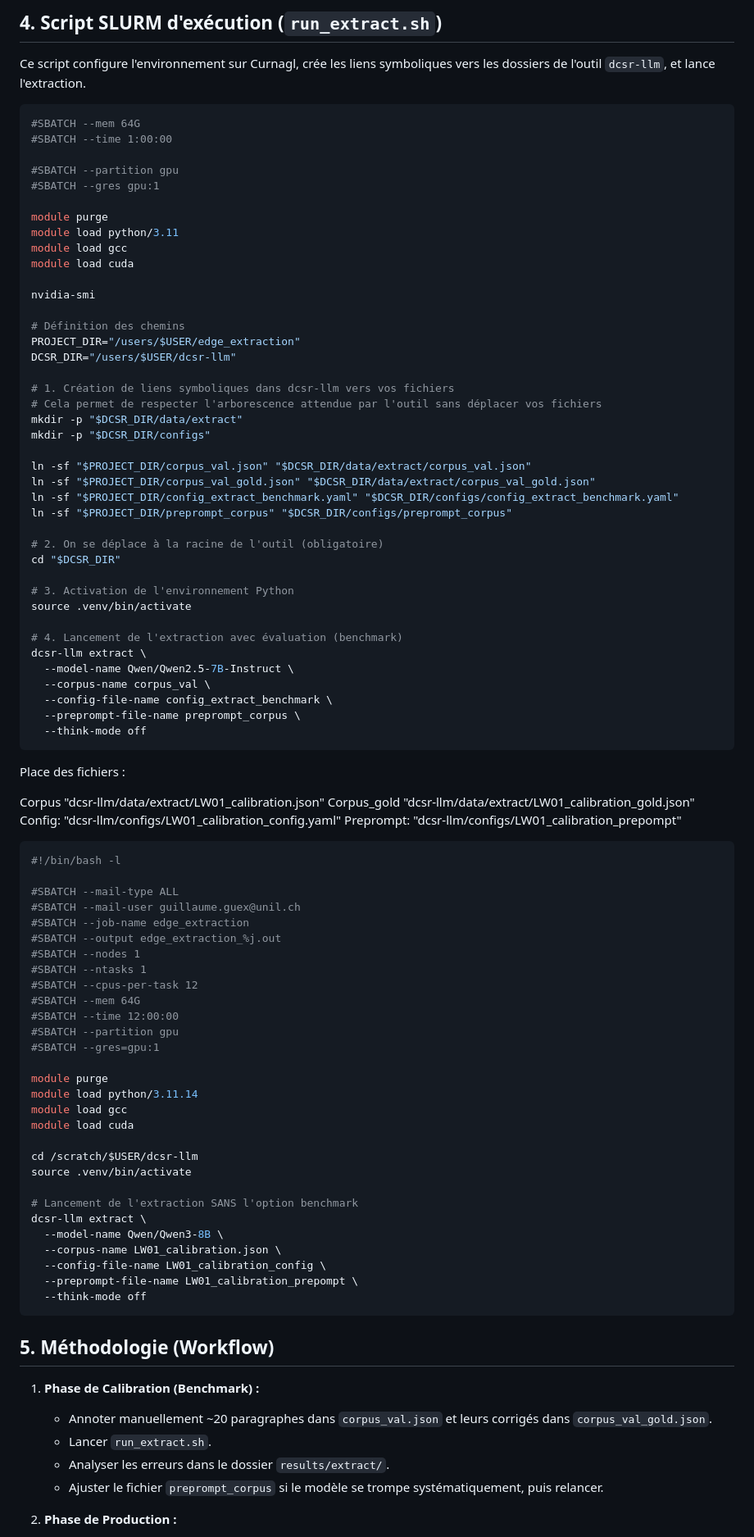
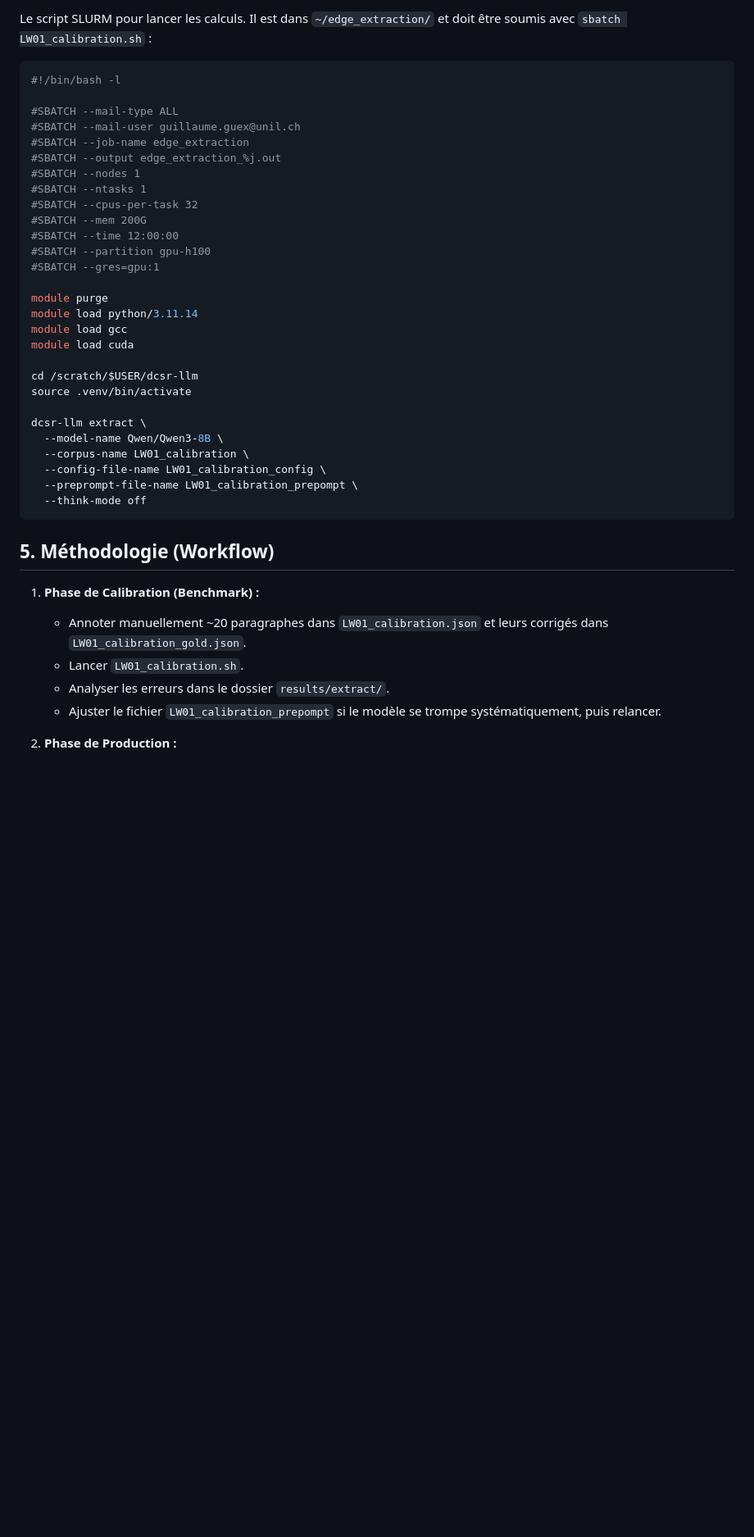
Before and after one commit to gguex/explore_interactive_fictions, a Markdown page: docs/utilisation_dcsr-llm.md, the part around one of its changes. Shown at 82% size. Drawn GitHub-style; blank space fills up the shorter version.

Commit message:
update doc for the use of dcsr-llm

````diff
--- a/docs/server_utilisation.md
+++ b/docs/utilisation_dcsr-llm.md
@@ -361,57 +385,4 @@ Utilisé uniquement lors de la phase de test pour évaluer le modèle. Il contie
-## 4. Script SLURM d'exécution (`run_extract.sh`)
-
-Ce script configure l'environnement sur Curnagl, crée les liens symboliques vers les dossiers de l'outil `dcsr-llm`, et lance l'extraction.
-
-```bash
-#SBATCH --mem 64G
-#SBATCH --time 1:00:00
-
-#SBATCH --partition gpu
-#SBATCH --gres gpu:1
-
-module purge
-module load python/3.11
-module load gcc
-module load cuda
-
-nvidia-smi
-
-# Définition des chemins
-PROJECT_DIR="/users/$USER/edge_extraction"
-DCSR_DIR="/users/$USER/dcsr-llm"
-
-# 1. Création de liens symboliques dans dcsr-llm vers vos fichiers
-# Cela permet de respecter l'arborescence attendue par l'outil sans déplacer vos fichiers
-mkdir -p "$DCSR_DIR/data/extract"
-mkdir -p "$DCSR_DIR/configs"
-
-ln -sf "$PROJECT_DIR/corpus_val.json" "$DCSR_DIR/data/extract/corpus_val.json"
-ln -sf "$PROJECT_DIR/corpus_val_gold.json" "$DCSR_DIR/data/extract/corpus_val_gold.json"
-ln -sf "$PROJECT_DIR/config_extract_benchmark.yaml" "$DCSR_DIR/configs/config_extract_benchmark.yaml"
-ln -sf "$PROJECT_DIR/preprompt_corpus" "$DCSR_DIR/configs/preprompt_corpus"
-
-# 2. On se déplace à la racine de l'outil (obligatoire)
-cd "$DCSR_DIR"
-
-# 3. Activation de l'environnement Python
-source .venv/bin/activate
-
-# 4. Lancement de l'extraction avec évaluation (benchmark)
-dcsr-llm extract \
-  --model-name Qwen/Qwen2.5-7B-Instruct \
-  --corpus-name corpus_val \
-  --config-file-name config_extract_benchmark \
-  --preprompt-file-name preprompt_corpus \
-  --think-mode off
-```
-
-Place des fichiers :
-
-Corpus "dcsr-llm/data/extract/LW01_calibration.json"
-Corpus_gold "dcsr-llm/data/extract/LW01_calibration_gold.json"
-Config: "dcsr-llm/configs/LW01_calibration_config.yaml"
-Preprompt: "dcsr-llm/configs/LW01_calibration_prepompt"
-
+Le script SLURM pour lancer les calculs. Il est dans `~/edge_extraction/` et doit être soumis avec `sbatch LW01_calibration.sh` :
 
 ```bash
 #!/bin/bash -l
@@ -422,10 +393,10 @@ Preprompt: "dcsr-llm/configs/LW01_calibration_prepompt"
 #SBATCH --output edge_extraction_%j.out
 #SBATCH --nodes 1
 #SBATCH --ntasks 1
-#SBATCH --cpus-per-task 12
-#SBATCH --mem 64G
+#SBATCH --cpus-per-task 32
+#SBATCH --mem 200G
 #SBATCH --time 12:00:00
-#SBATCH --partition gpu
+#SBATCH --partition gpu-h100
 #SBATCH --gres=gpu:1
 
 module purge
@@ -436,10 +407,9 @@ module load cuda
 cd /scratch/$USER/dcsr-llm
 source .venv/bin/activate
 
-# Lancement de l'extraction SANS l'option benchmark
 dcsr-llm extract \
   --model-name Qwen/Qwen3-8B \
-  --corpus-name LW01_calibration.json \
+  --corpus-name LW01_calibration \
   --config-file-name LW01_calibration_config \
   --preprompt-file-name LW01_calibration_prepompt \
   --think-mode off
@@ -448,9 +418,9 @@ dcsr-llm extract \
 ## 5. Méthodologie (Workflow)
 
 1. **Phase de Calibration (Benchmark) :**
-   - Annoter manuellement ~20 paragraphes dans `corpus_val.json` et leurs corrigés dans `corpus_val_gold.json`.
-   - Lancer `run_extract.sh`.
+   - Annoter manuellement ~20 paragraphes dans `LW01_calibration.json` et leurs corrigés dans `LW01_calibration_gold.json`.
+   - Lancer `LW01_calibration.sh`.
    - Analyser les erreurs dans le dossier `results/extract/`.
-   - Ajuster le fichier `preprompt_corpus` si le modèle se trompe systématiquement, puis relancer.
+   - Ajuster le fichier `LW01_calibration_prepompt` si le modèle se trompe systématiquement, puis relancer.
 
 2. **Phase de Production :**
````
Also changed, not shown: other parts of docs/utilisation_dcsr-llm.md (+137 -95 lines).
